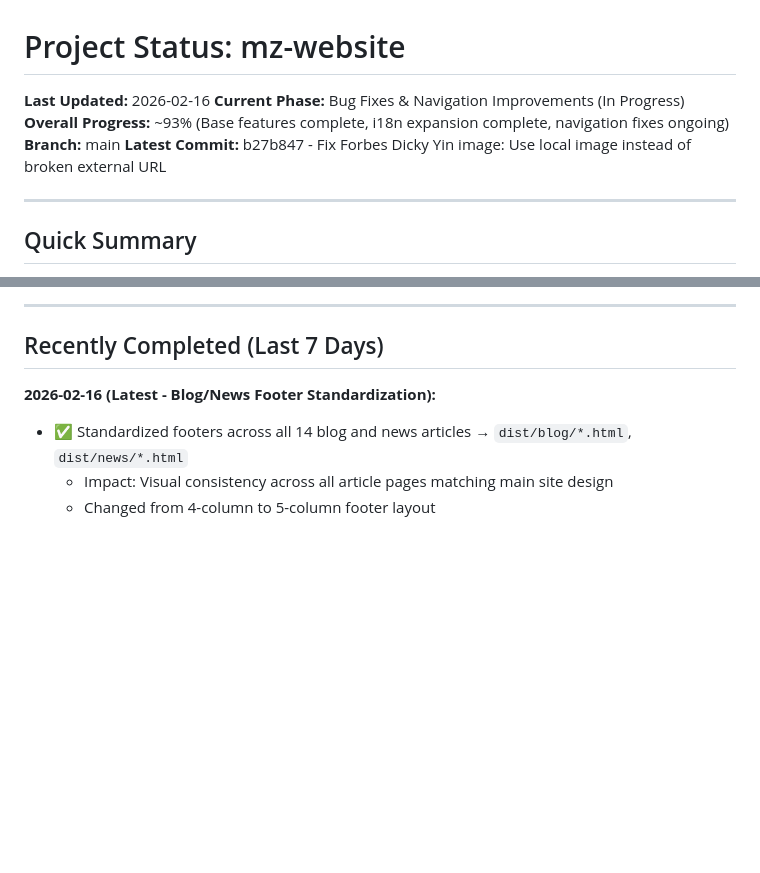
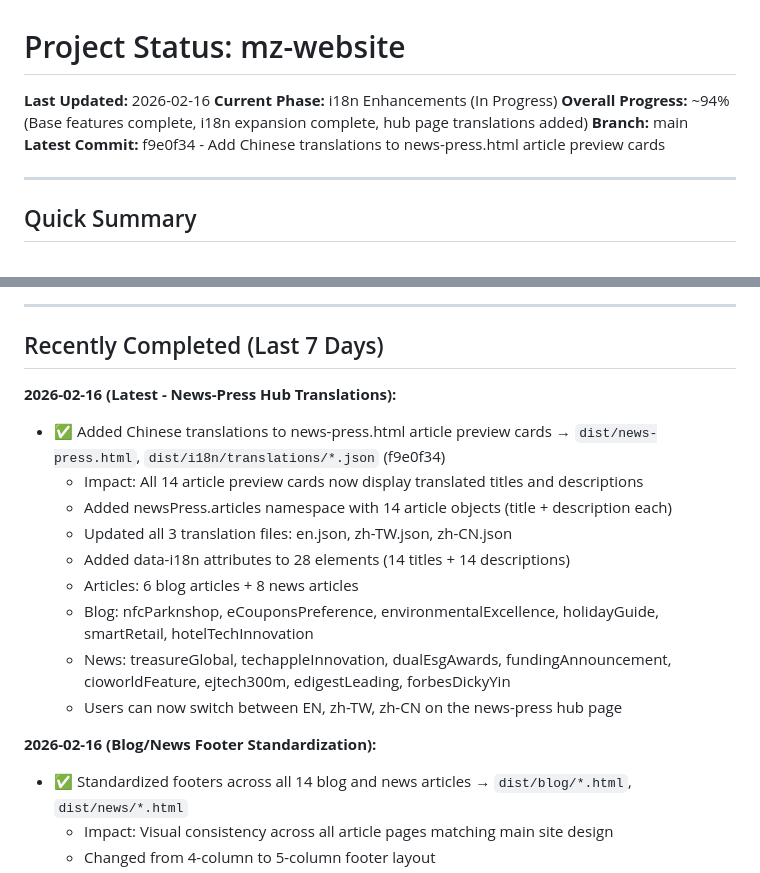
Before and after one commit to mezzofy/mz-website, a Markdown page: STATUS.md, 2 parts joined by grey strips. GitHub-like rendering; blank space fills up the shorter version.

Commit message:
Update STATUS: News-press hub page translations completed

```diff
--- a/STATUS.md
+++ b/STATUS.md
@@ -1,10 +1,10 @@
 # Project Status: mz-website
 
 **Last Updated:** 2026-02-16
-**Current Phase:** Bug Fixes & Navigation Improvements (In Progress)
-**Overall Progress:** ~93% (Base features complete, i18n expansion complete, navigation fixes ongoing)
+**Current Phase:** i18n Enhancements (In Progress)
+**Overall Progress:** ~94% (Base features complete, i18n expansion complete, hub page translations added)
 **Branch:** main
-**Latest Commit:** b27b847 - Fix Forbes Dicky Yin image: Use local image instead of broken external URL
+**Latest Commit:** f9e0f34 - Add Chinese translations to news-press.html article preview cards
 
 ---
 
@@ -33,7 +33,18 @@ All 3 phases successfully completed! Migrated NFC User Guide from custom i18n to
 
 ## Recently Completed (Last 7 Days)
 
-**2026-02-16 (Latest - Blog/News Footer Standardization):**
+**2026-02-16 (Latest - News-Press Hub Translations):**
+- ✅ Added Chinese translations to news-press.html article preview cards → `dist/news-press.html`, `dist/i18n/translations/*.json` (f9e0f34)
+  - Impact: All 14 article preview cards now display translated titles and descriptions
+  - Added newsPress.articles namespace with 14 article objects (title + description each)
+  - Updated all 3 translation files: en.json, zh-TW.json, zh-CN.json
+  - Added data-i18n attributes to 28 elements (14 titles + 14 descriptions)
+  - Articles: 6 blog articles + 8 news articles
+  - Blog: nfcParknshop, eCouponsPreference, environmentalExcellence, holidayGuide, smartRetail, hotelTechInnovation
+  - News: treasureGlobal, techappleInnovation, dualEsgAwards, fundingAnnouncement, cioworldFeature, ejtech300m, edigestLeading, forbesDickyYin
+  - Users can now switch between EN, zh-TW, zh-CN on the news-press hub page
+
+**2026-02-16 (Blog/News Footer Standardization):**
 - ✅ Standardized footers across all 14 blog and news articles → `dist/blog/*.html`, `dist/news/*.html`
   - Impact: Visual consistency across all article pages matching main site design
   - Changed from 4-column to 5-column footer layout
```
